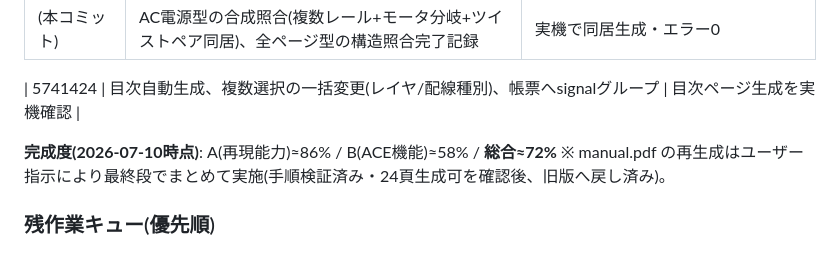
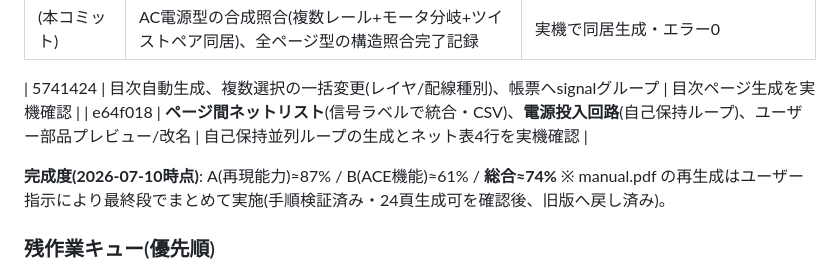
Before and after one commit to oltotlo79-rgb/AutoCAD_codex, a Markdown page: docs/implementation-handover.md, the part around the change. GitHub-like rendering.

```diff
--- a/docs/implementation-handover.md
+++ b/docs/implementation-handover.md
@@ -245,8 +245,9 @@ PLC CSVの新仕様(17点/設備標準様式)に合わせて全面改訂(§3.3,
 | (本コミット) | AC電源型の合成照合(複数レール+モータ分岐+ツイストペア同居)、全ページ型の構造照合完了記録 | 実機で同居生成・エラー0 |
 
 | 5741424 | 目次自動生成、複数選択の一括変更(レイヤ/配線種別)、帳票へsignalグループ | 目次ページ生成を実機確認 |
+| e64f018 | **ページ間ネットリスト**(信号ラベルで統合・CSV)、**電源投入回路**(自己保持ループ)、ユーザー部品プレビュー/改名 | 自己保持並列ループの生成とネット表4行を実機確認 |
 
-**完成度(2026-07-10時点)**: A(再現能力)≈86% / B(ACE機能)≈58% / **総合≈72%**
+**完成度(2026-07-10時点)**: A(再現能力)≈87% / B(ACE機能)≈61% / **総合≈74%**
 ※ manual.pdf の再生成はユーザー指示により最終段でまとめて実施(手順検証済み・24頁生成可を確認後、旧版へ戻し済み)。
 
 ### 残作業キュー(優先順)
```
Also changed, not shown: docs/implementation-plan.md (+4 -0 lines).
